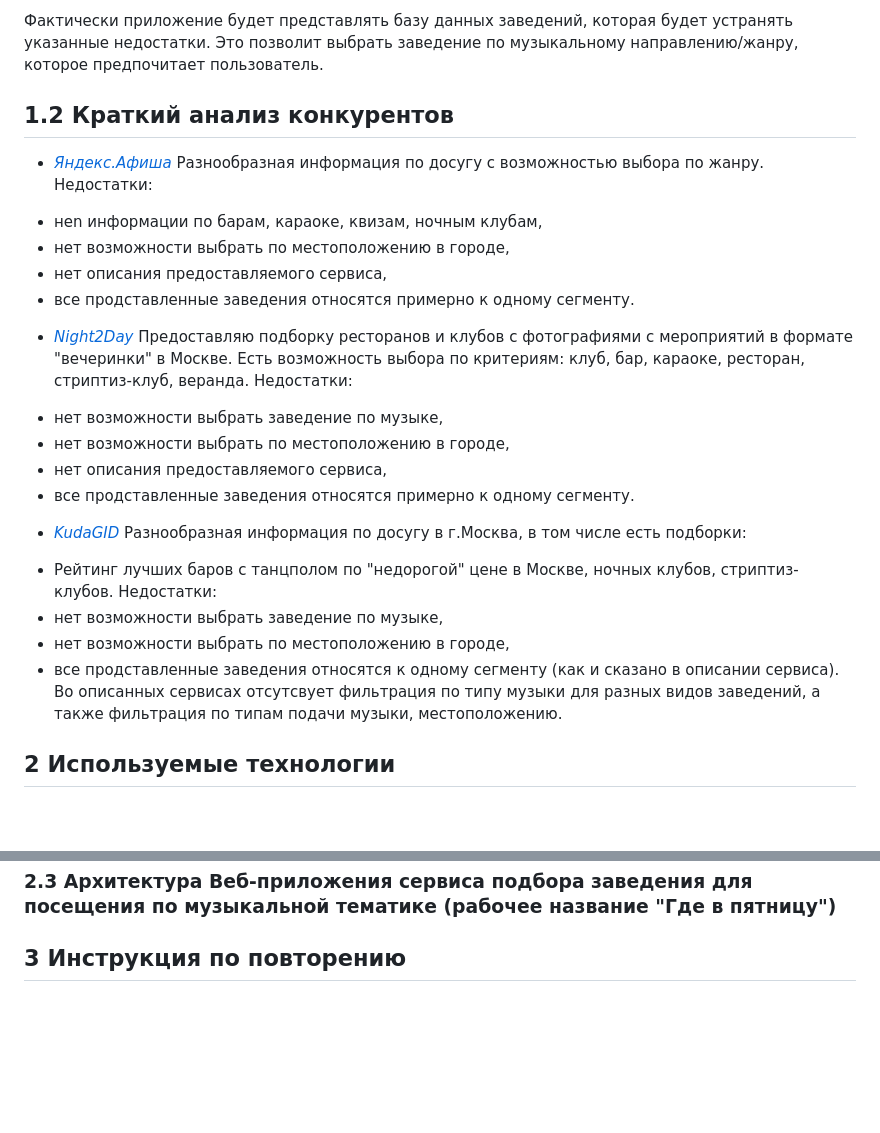
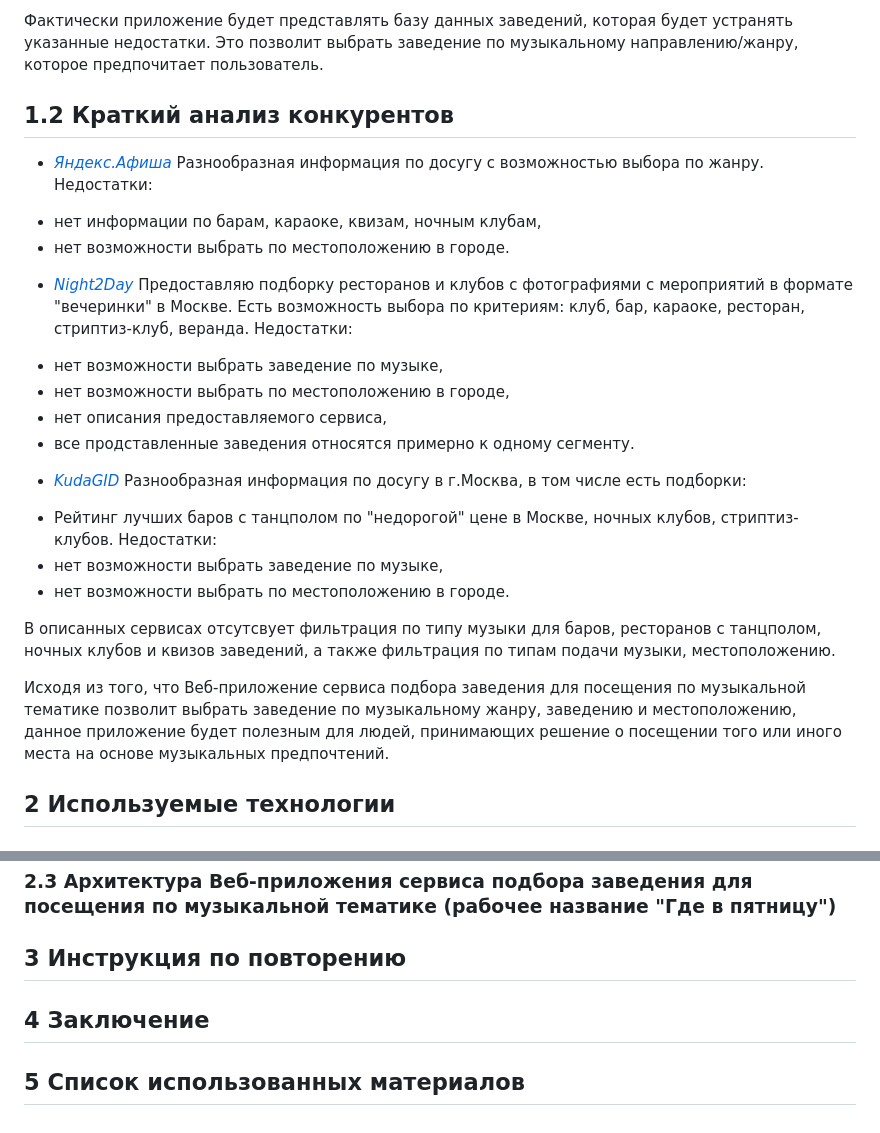
Before and after one commit to AnastasiaBuglakova/Diplom_GB_Buglakova, a Markdown page: README.md, 2 parts joined by grey strips. Rendered like a GitHub page; blank space fills up the shorter version.

Commit message:
Update README.md
update after comments from GB

```diff
--- a/README.md
+++ b/README.md
@@ -16,15 +16,12 @@
 Это позволит выбрать заведение по музыкальному направлению/жанру, которое предпочитает пользователь.
 
 
-
 ## 1.2 Краткий анализ конкурентов
 * _[Яндекс.Афиша](https://afisha.yandex.ru/moscow)_
 Разнообразная информация по досугу с возможностью выбора по жанру.
 Недостатки:
-- неn информации по барам, караоке, квизам, ночным клубам,
-- нет возможности выбрать по местоположению в городе,
-- нет описания предоставляемого сервиса,
-- все продставленные заведения относятся примерно к одному сегменту.
+- нет информации по барам, караоке, квизам, ночным клубам,
+- нет возможности выбрать по местоположению в городе.
 * _[Night2Day](night2day.ru)_
 Предоставляю подборку ресторанов и клубов с фотографиями с мероприятий в формате "вечеринки" в Москве. Есть возможность выбора по критериям: клуб, бар, караоке, ресторан, стриптиз-клуб, веранда.
 Недостатки:
@@ -37,9 +34,11 @@
 - Рейтинг лучших баров с танцполом по "недорогой" цене в Москве, ночных клубов, стриптиз-клубов.
 Недостатки:
 - нет возможности выбрать заведение по музыке,
-- нет возможности выбрать по местоположению в городе,
-- все продставленные заведения относятся к одному сегменту (как и сказано в описании сервиса).
-Во описанных сервисах отсутсвует фильтрация по типу музыки для разных видов заведений, а также фильтрация по типам подачи музыки, местоположению.
+- нет возможности выбрать по местоположению в городе.
+
+В описанных сервисах отсутсвует фильтрация по типу музыки для баров, ресторанов с танцполом, ночных клубов и квизов заведений, а также фильтрация по типам подачи музыки, местоположению.
+
+Исходя из того, что Веб-приложение сервиса подбора заведения для посещения по музыкальной тематике позволит выбрать заведение по музыкальному жанру, заведению и местоположению, данное приложение будет полезным для людей, принимающих решение о посещении того или иного места на основе музыкальных предпочтений.
 
 ## 2 Используемые технологии
 ### 2.1 В рамках дипломной работы Веб-приложение сервиса подбора заведения для посещения по музыкальной тематике (рабочее название "Где в пятницу") предполагается выполнить следующие работы:
@@ -72,3 +71,5 @@
 
 ### 2.3 Архитектура Веб-приложения сервиса подбора заведения для посещения по музыкальной тематике (рабочее название "Где в пятницу")
 ## 3 Инструкция по повторению
+## 4 Заключение
+## 5 Список использованных материалов
```
